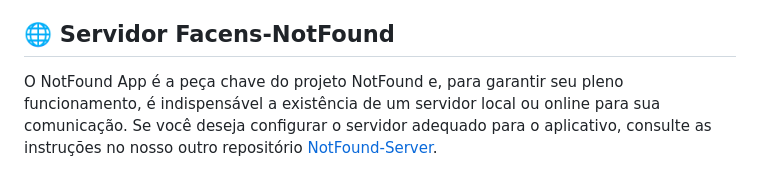
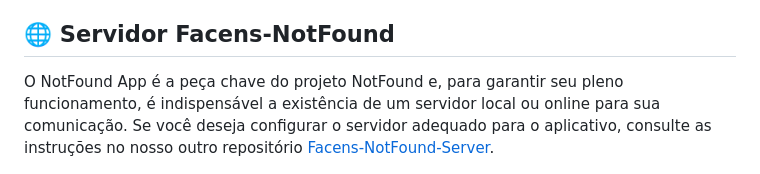
Before and after one commit to FacensProjects/Facens-NotFound-App, a Markdown page: README.md, the part around the change. GitHub-like rendering.

```diff
--- a/README.md
+++ b/README.md
@@ -34,7 +34,7 @@ Além destas instalações, é fundamental que você tenha uma compreensão bás
 
 ## 🌐 Servidor Facens-NotFound
 
-O NotFound App é a peça chave do projeto NotFound e, para garantir seu pleno funcionamento, é indispensável a existência de um servidor local ou online para sua comunicação. Se você deseja configurar o servidor adequado para o aplicativo, consulte as instruções no nosso outro repositório [NotFound-Server](https://github.com/FacensProjects/Facens-NotFound-Server).
+O NotFound App é a peça chave do projeto NotFound e, para garantir seu pleno funcionamento, é indispensável a existência de um servidor local ou online para sua comunicação. Se você deseja configurar o servidor adequado para o aplicativo, consulte as instruções no nosso outro repositório [Facens-NotFound-Server](https://github.com/FacensProjects/Facens-NotFound-Server).
 
 ![NotFound App](images/panel-demo.png)
 
```
